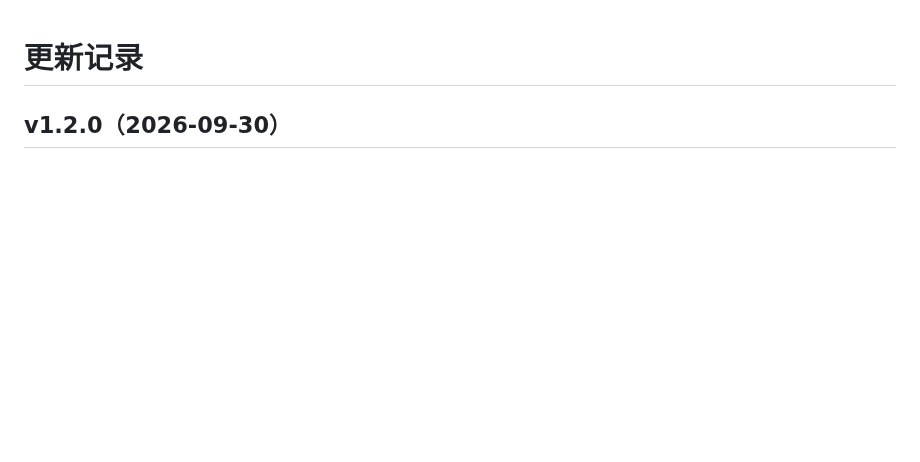
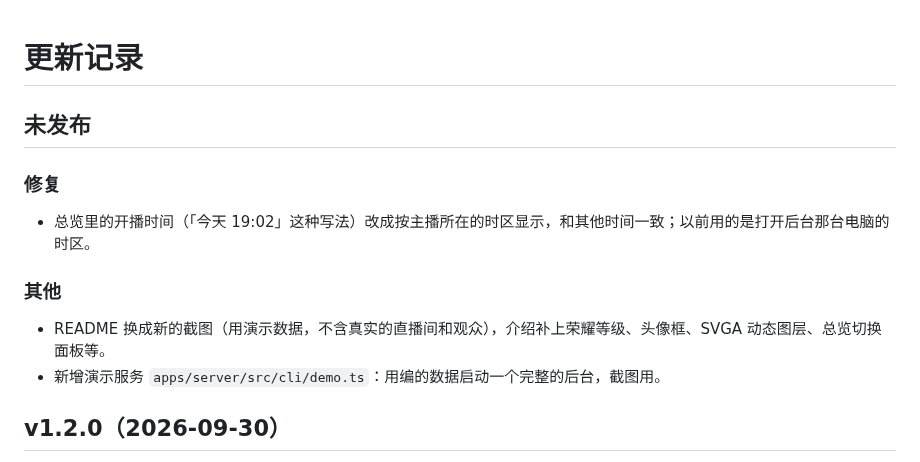
Before and after one commit to chrismaxluo/starfall, a Markdown page: CHANGELOG.md, the part around the change. Drawn GitHub-style; blank space fills up the shorter version.

```diff
--- a/CHANGELOG.md
+++ b/CHANGELOG.md
@@ -1,4 +1,13 @@
 # 更新记录
+
+## 未发布
+
+### 修复
+- 总览里的开播时间（「今天 19:02」这种写法）改成按主播所在的时区显示，和其他时间一致；以前用的是打开后台那台电脑的时区。
+
+### 其他
+- README 换成新的截图（用演示数据，不含真实的直播间和观众），介绍补上荣耀等级、头像框、SVGA 动态图层、总览切换面板等。
+- 新增演示服务 `apps/server/src/cli/demo.ts`：用编的数据启动一个完整的后台，截图用。
 
 ## v1.2.0（2026-09-30）
 
```
Also changed, not shown: README.md (+20 -22 lines), docs/images/login.jpg (deleted), docs/images/overview-dark.png (deleted), docs/images/overview-light.png (deleted), docs/images/overview.jpg (added), docs/images/rules.jpg (added), docs/images/rules.png (deleted), 3 other files.
